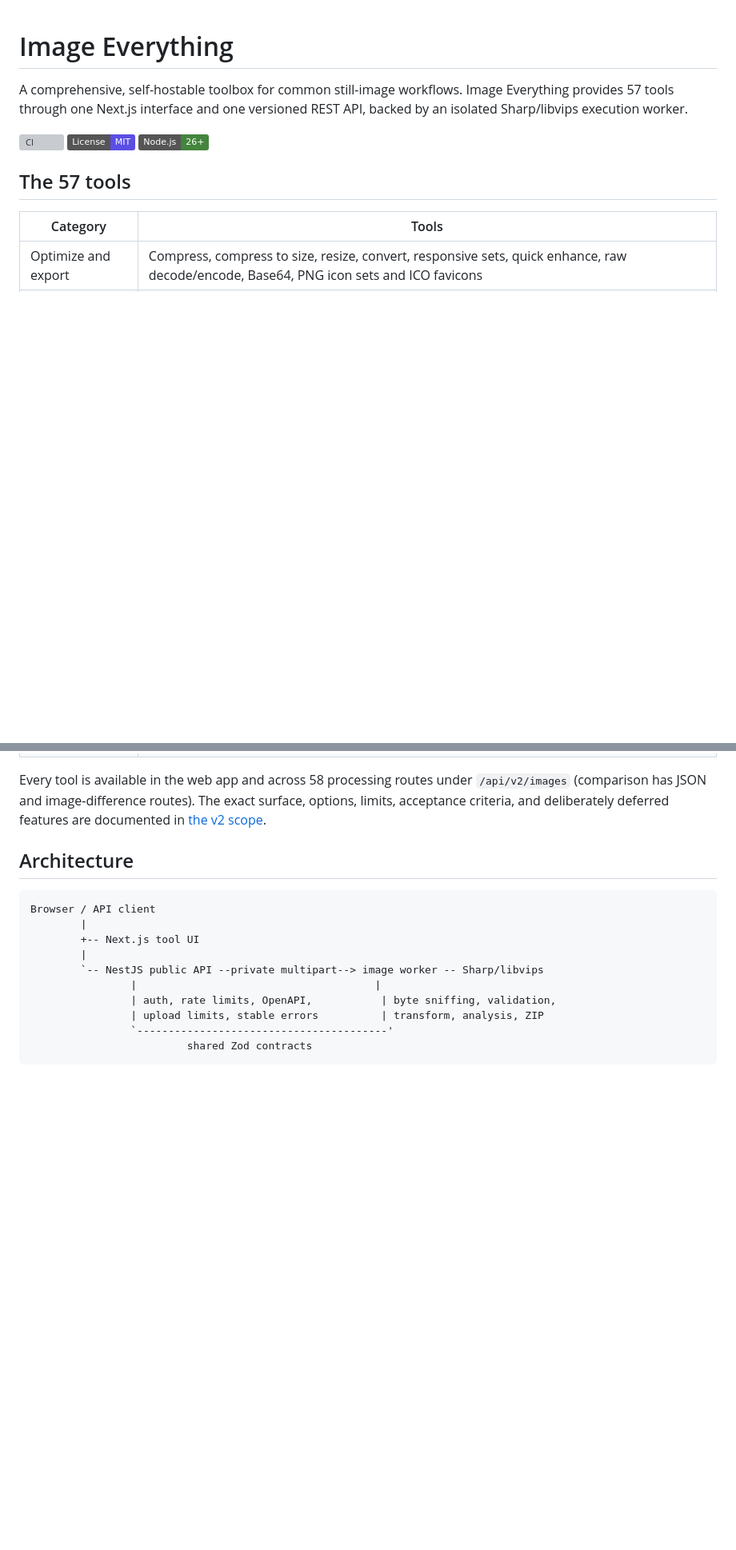
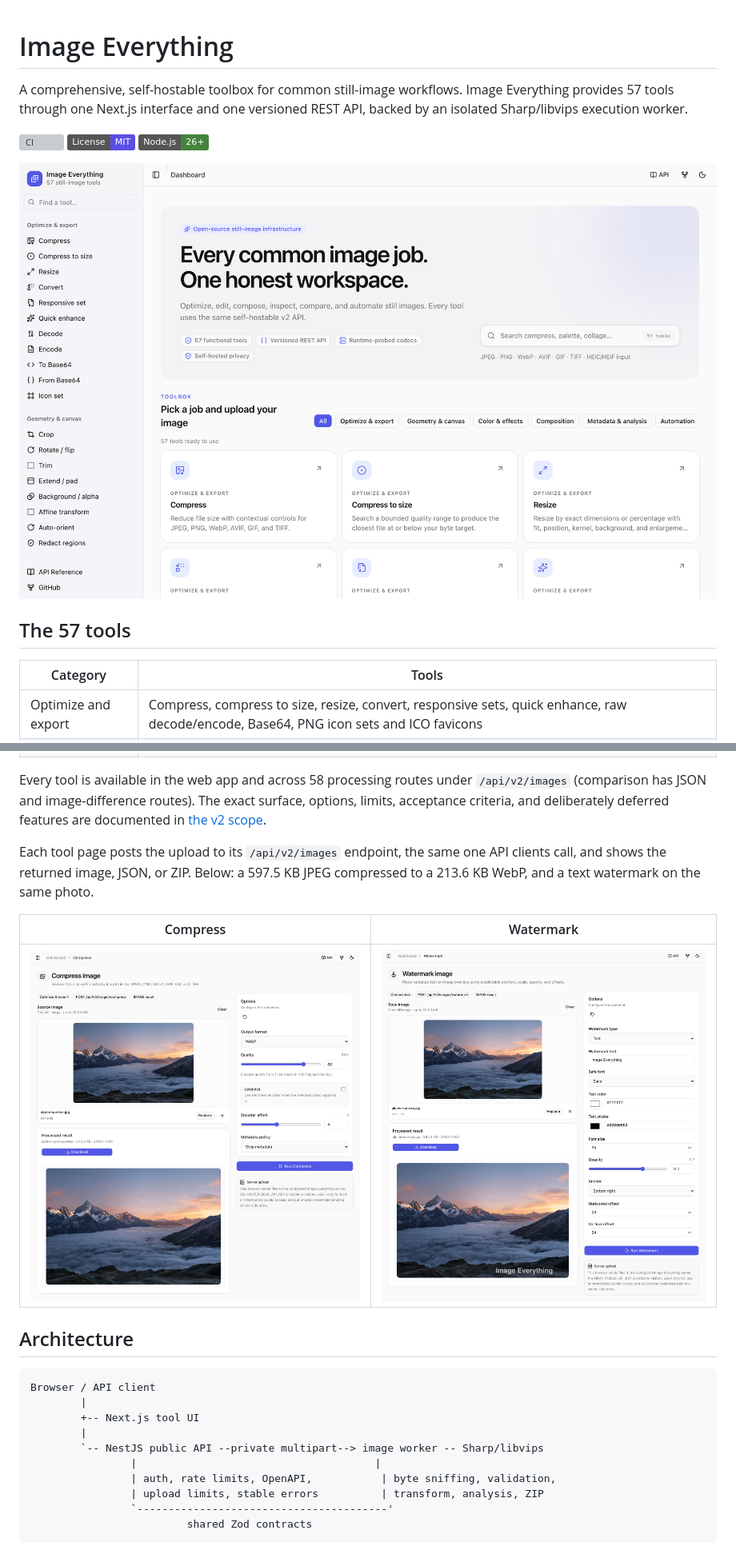
Before and after one commit to piyush-gambhir/image-everything, a Markdown page: README.md, 2 parts joined by grey strips. Shown at 80% size. Drawn GitHub-style; pictures changed too: docs/images/console-home.png (added), docs/images/tool-compress.png (added), docs/images/tool-watermark.png (added); badges without logos; blank space fills up the shorter version; grey boxes are pictures that could not be loaded.

Commit message:
docs: add console screenshots to README (#26)
Add a hero screenshot of the tool catalog and two tool pages with real
processed results (compress JPEG to WebP, text watermark), captured from
a local production build.

Co-authored-by: Claude Opus 5.5 <noreply@anthropic.com>

```diff
--- a/README.md
+++ b/README.md
@@ -7,6 +7,8 @@ REST API, backed by an isolated Sharp/libvips execution worker.
 [![CI](https://github.com/piyush-gambhir/image-everything/actions/workflows/ci.yml/badge.svg)](https://github.com/piyush-gambhir/image-everything/actions/workflows/ci.yml)
 [![License: MIT](https://img.shields.io/badge/License-MIT-5b4ee5.svg)](LICENSE)
 [![Node.js](https://img.shields.io/badge/Node.js-26%2B-43853d.svg)](package.json)
+
+![Image Everything console: searchable catalog of 57 tools grouped by category](docs/images/console-home.png)
 
 ## The 57 tools
 
@@ -23,6 +25,14 @@ Every tool is available in the web app and across 58 processing routes under
 `/api/v2/images` (comparison has JSON and image-difference routes). The exact
 surface, options, limits, acceptance criteria, and deliberately deferred
 features are documented in [the v2 scope](docs/v2-scope.md).
+
+Each tool page posts the upload to its `/api/v2/images` endpoint, the same one
+API clients call, and shows the returned image, JSON, or ZIP. Below: a 597.5 KB
+JPEG compressed to a 213.6 KB WebP, and a text watermark on the same photo.
+
+| Compress                                                                                      | Watermark                                                                                             |
+| --------------------------------------------------------------------------------------------- | ----------------------------------------------------------------------------------------------------- |
+| ![Compress tool converting a 597.5 KB JPEG to a 213.6 KB WebP](docs/images/tool-compress.png) | ![Watermark tool placing a text watermark in the bottom-right corner](docs/images/tool-watermark.png) |
 
 ## Architecture
 
```
